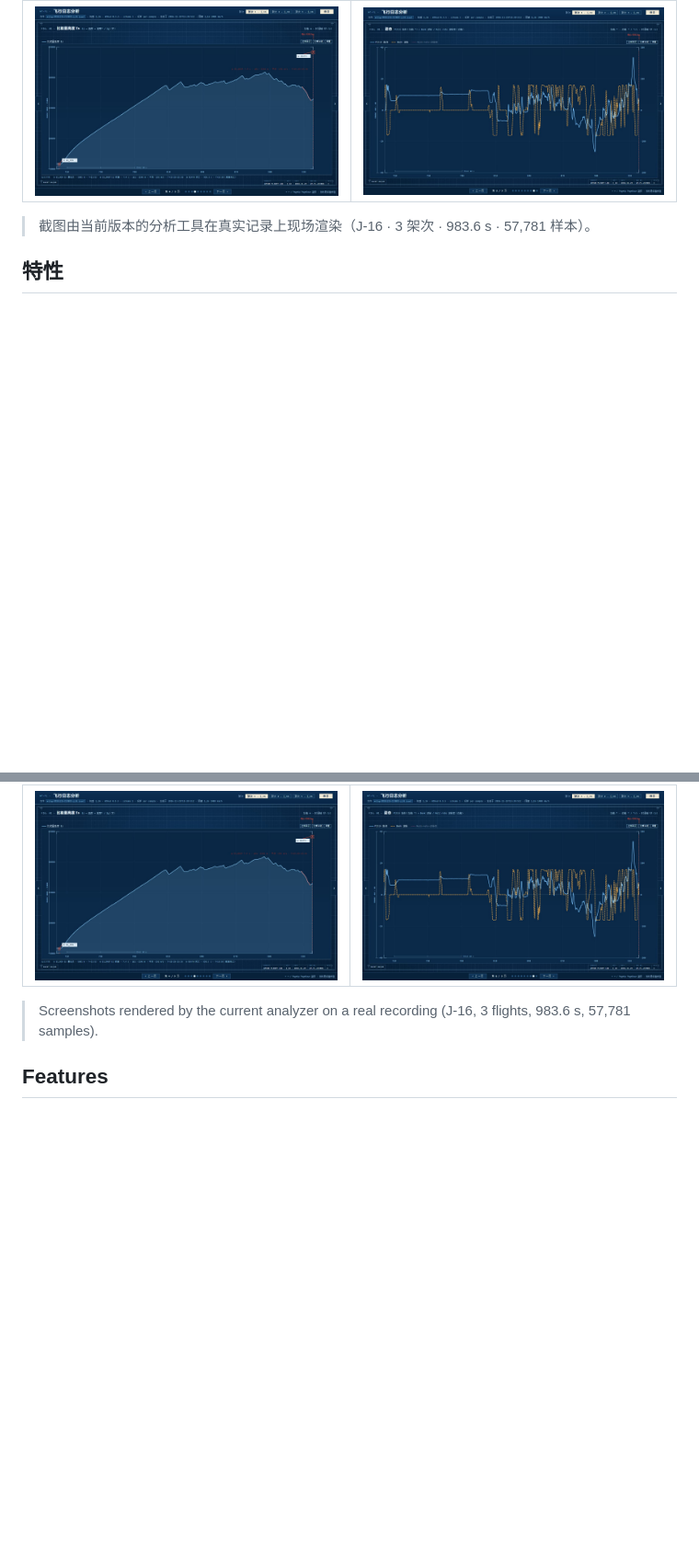
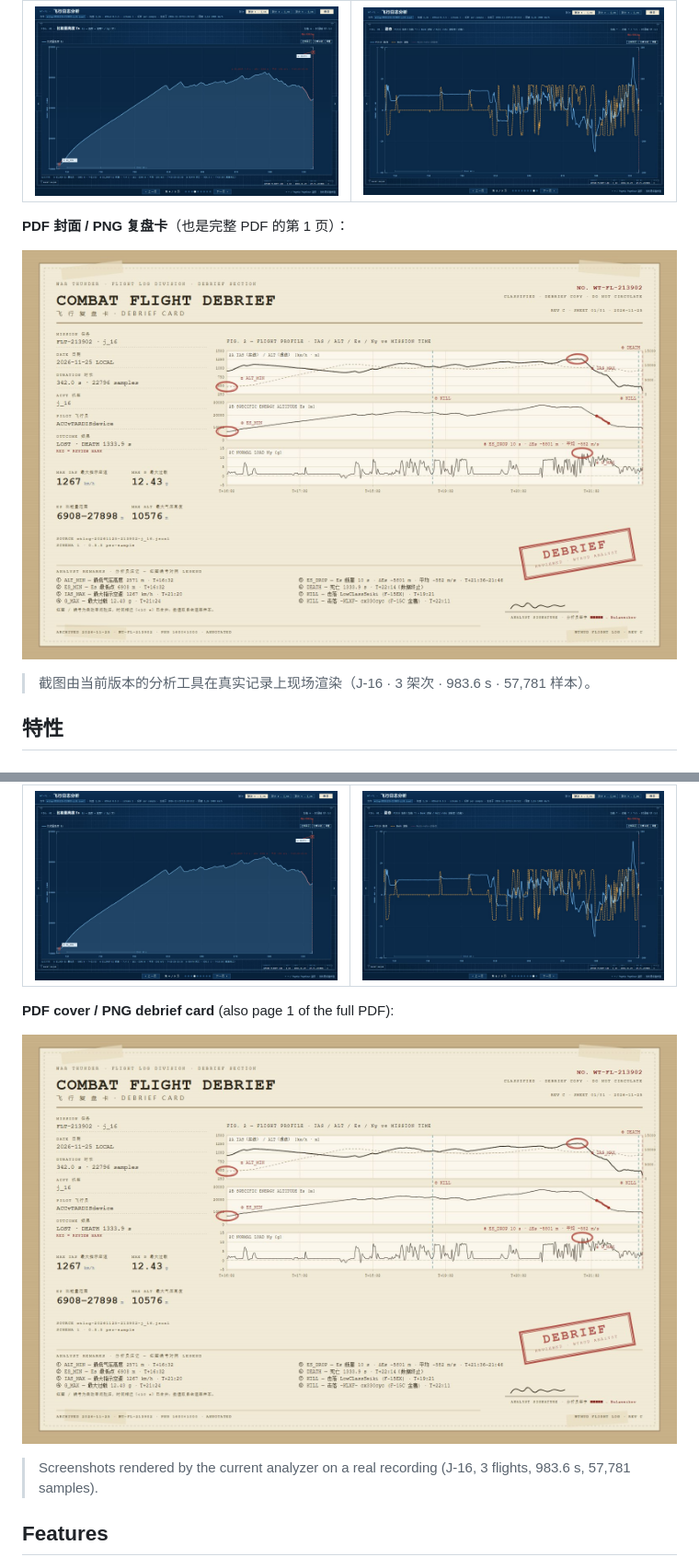
Before and after one commit to A-common-Chinese/WarThunder-8111-HUD, a Markdown page: README.md, 2 parts joined by grey strips. Shown at 92% size. Rendered like a GitHub page; pictures changed too: docs/screenshots/flightlog-debrief.jpg (added); blank space fills up the shorter version.

Commit message:
docs(readme): add the debrief-card / PDF cover screenshot
用最新 J-16 记录现场渲染（annotated，含 ES_DROP 红段与 KILL 标记）

```diff
--- a/README.md
+++ b/README.md
@@ -38,6 +38,10 @@ no packet interception, no automation.
 | 比能量 Es | 姿态 |
 |---|---|
 | ![比能量页](docs/screenshots/flightlog-energy.jpg) | ![姿态页](docs/screenshots/flightlog-attitude.jpg) |
+
+**PDF 封面 / PNG 复盘卡**（也是完整 PDF 的第 1 页）：
+
+![复盘卡封面](docs/screenshots/flightlog-debrief.jpg)
 
 > 截图由当前版本的分析工具在真实记录上现场渲染（J-16 · 3 架次 · 983.6 s · 57,781 样本）。
 
@@ -424,6 +428,10 @@ replays, and renders paged HTML / PDF debrief reports. The same analysis is avai
 |---|---|
 | ![Energy](docs/screenshots/flightlog-energy.jpg) | ![Attitude](docs/screenshots/flightlog-attitude.jpg) |
 
+**PDF cover / PNG debrief card** (also page 1 of the full PDF):
+
+![Debrief card cover](docs/screenshots/flightlog-debrief.jpg)
+
 > Screenshots rendered by the current analyzer on a real recording (J-16, 3 flights, 983.6 s, 57,781 samples).
 
 ## Features
```
